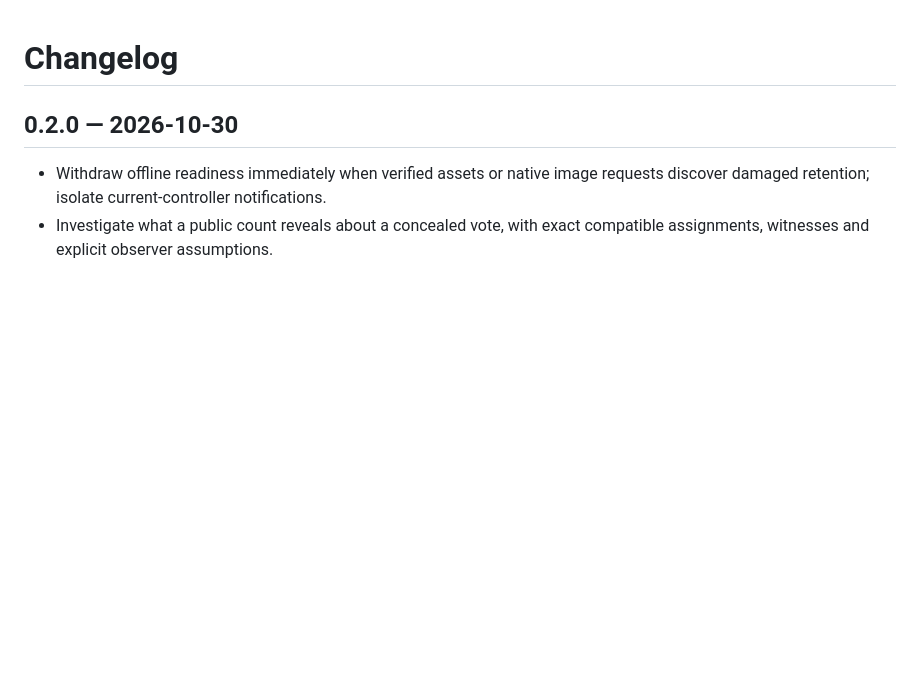
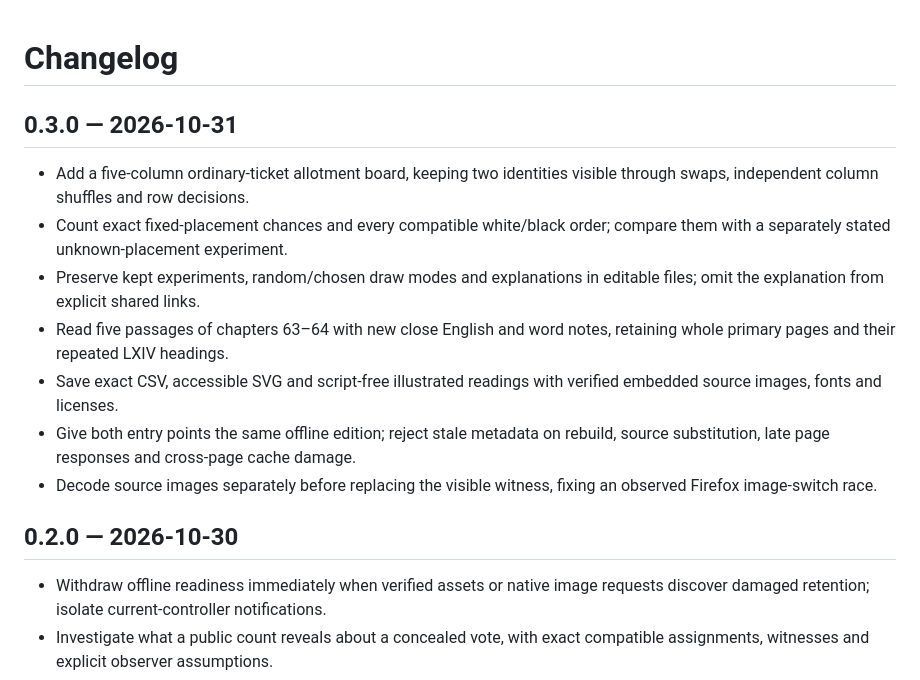
Before and after one commit to antonsoo/psephos, a Markdown page: CHANGELOG.md, the part around the change. Drawn GitHub-style; blank space fills up the shorter version.

```diff
--- a/CHANGELOG.md
+++ b/CHANGELOG.md
@@ -1,4 +1,21 @@
 # Changelog
+
+## 0.3.0 — 2026-10-31
+
+- Add a five-column ordinary-ticket allotment board, keeping two identities
+  visible through swaps, independent column shuffles and row decisions.
+- Count exact fixed-placement chances and every compatible white/black order;
+  compare them with a separately stated unknown-placement experiment.
+- Preserve kept experiments, random/chosen draw modes and explanations in
+  editable files; omit the explanation from explicit shared links.
+- Read five passages of chapters 63–64 with new close English and word notes,
+  retaining whole primary pages and their repeated LXIV headings.
+- Save exact CSV, accessible SVG and script-free illustrated readings with
+  verified embedded source images, fonts and licenses.
+- Give both entry points the same offline edition; reject stale metadata on
+  rebuild, source substitution, late page responses and cross-page cache damage.
+- Decode source images separately before replacing the visible witness, fixing
+  an observed Firefox image-switch race.
 
 ## 0.2.0 — 2026-10-30
 
```
Also changed, not shown: README.md (+61 -4 lines), docs/allotment-review.md (added, +157 -0 lines), docs/assets/allotment-comparison-1440.png (added), docs/assets/allotment-comparison-375.png (added), docs/assets/allotment-opening-1440.png (added), docs/assets/allotment-reader-1440.png (added), docs/assets/allotment-reader-375.png (added), 12 other files.
